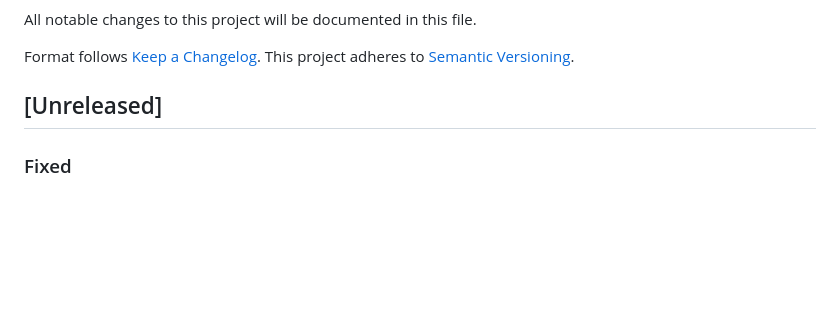
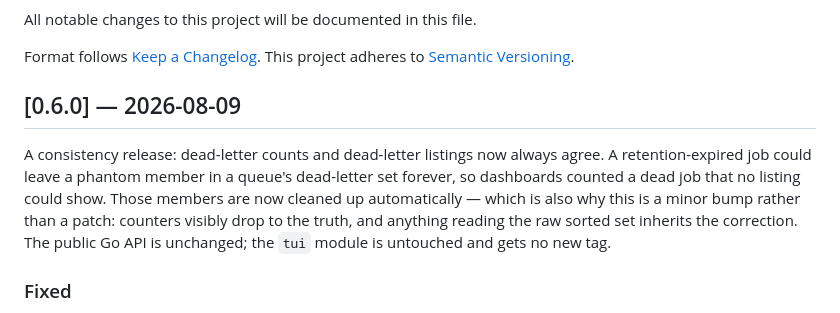
Before and after one commit to benedict-erwin/gqm, a Markdown page: CHANGELOG.md, the part around the change. GitHub-like rendering; blank space fills up the shorter version.

Commit message:
docs(changelog): cut 0.6.0

```diff
--- a/CHANGELOG.md
+++ b/CHANGELOG.md
@@ -5,7 +5,16 @@ All notable changes to this project will be documented in this file.
 Format follows [Keep a Changelog](https://keepachangelog.com/en/1.1.0/).
 This project adheres to [Semantic Versioning](https://semver.org/spec/v2.0.0.html).
 
-## [Unreleased]
+## [0.6.0] — 2026-08-09
+
+A consistency release: dead-letter counts and dead-letter listings now
+always agree. A retention-expired job could leave a phantom member in a
+queue's dead-letter set forever, so dashboards counted a dead job that no
+listing could show. Those members are now cleaned up automatically — which
+is also why this is a minor bump rather than a patch: counters visibly
+drop to the truth, and anything reading the raw sorted set inherits the
+correction. The public Go API is unchanged; the `tui` module is untouched
+and gets no new tag.
 
 ### Fixed
 - **Phantom dead-letter entries** — a dead-lettered job whose hash expired via failure retention could leave its member in the queue's `dead_letter` sorted set forever, making counts report a job the listing could not show. The reaper now sweeps every registered queue's dead-letter set each tick and removes members whose job hash no longer exists (exact under per-job retention overrides, including permanent retention). Monitor sorted-set listings additionally repair such orphans on read and report an honest `meta.total`. The dedicated DLQ endpoint shares the queue listing path; its two error strings changed to the shared ones
```
